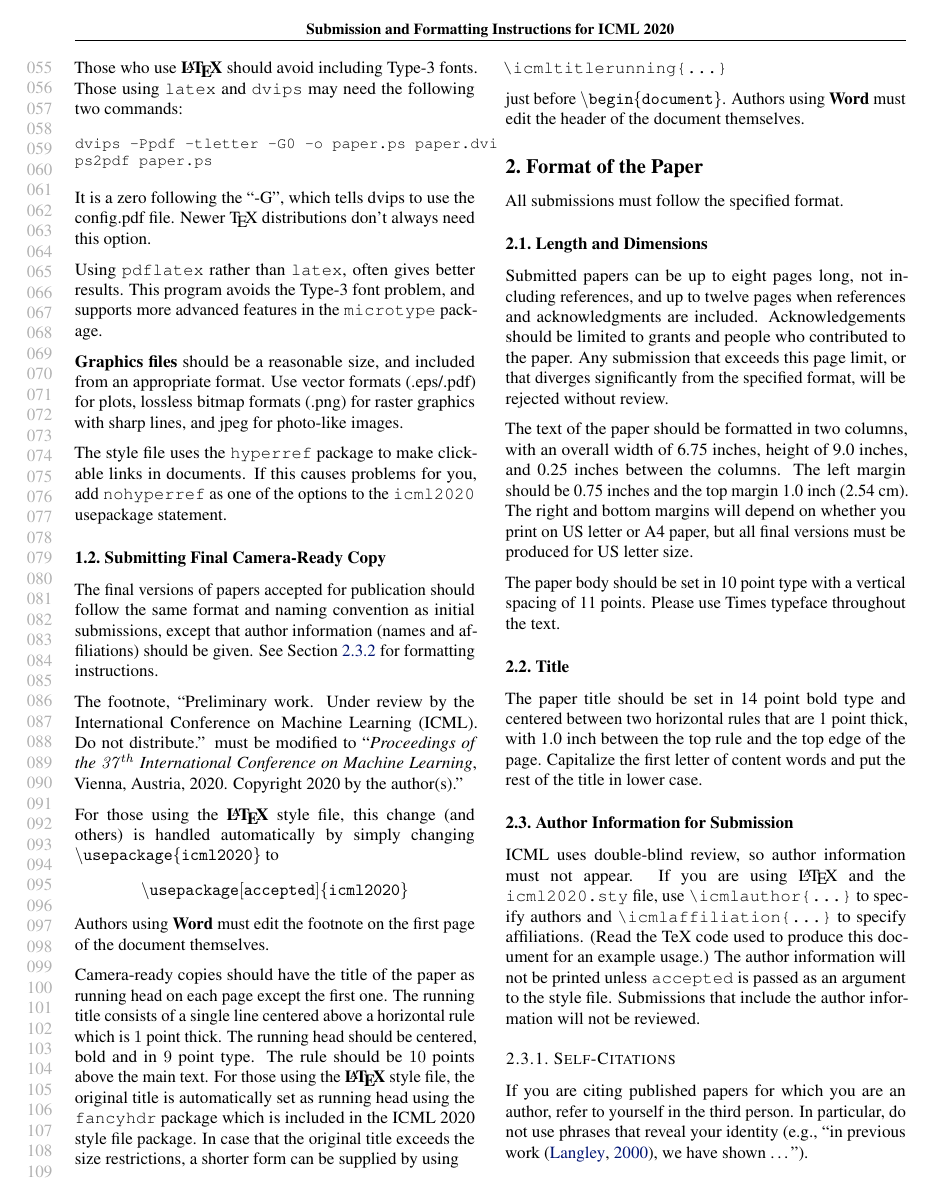
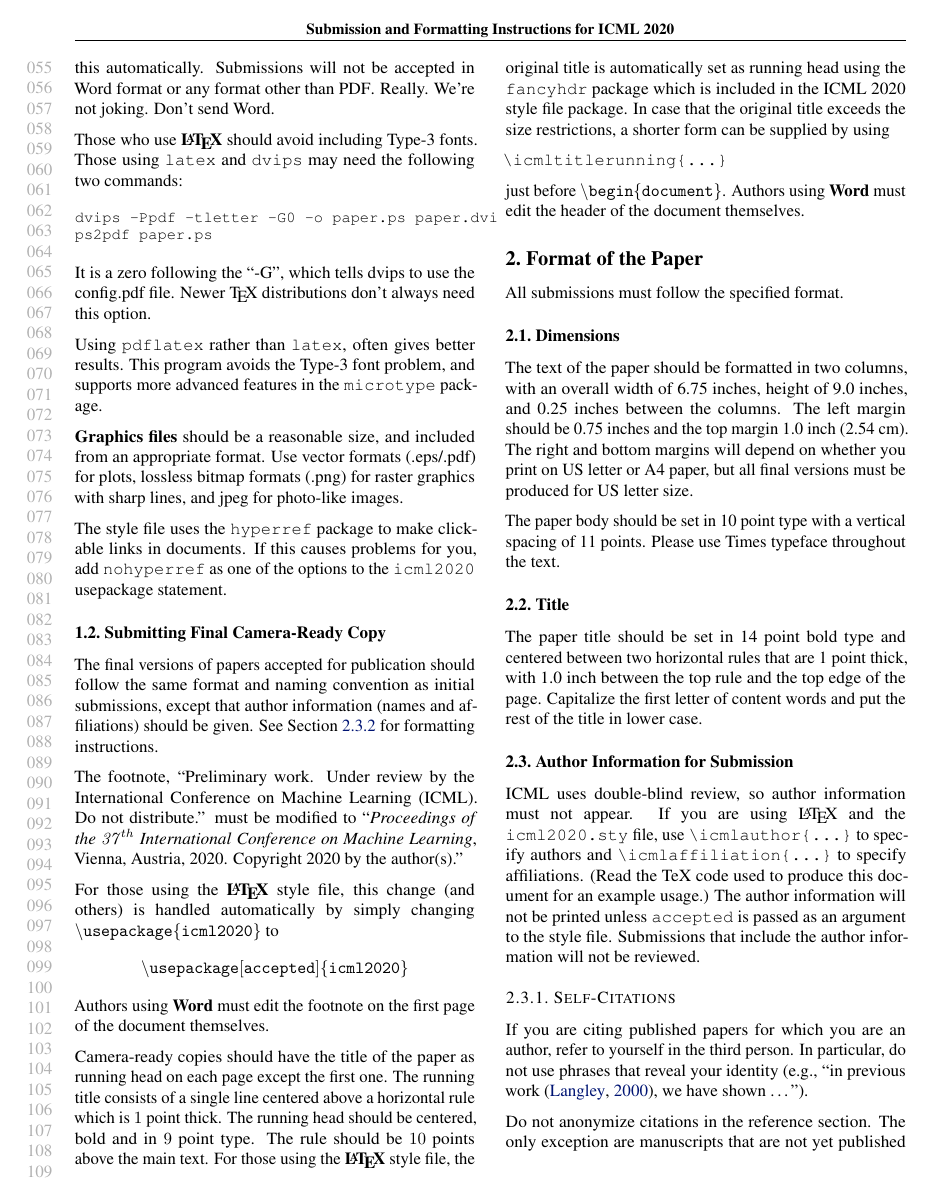
Before and after one commit to UBC-Stat-ML/icml_styles, a LaTeX problem sheet (icml2020_style/example_paper.tex): page 2 of 5. Compiled offline with pdfLaTeX.

Commit message:
Changed page limits for 2020, reproducibility section, remove duplicate info

```diff
--- a/icml2020_style/example_paper.tex
+++ b/icml2020_style/example_paper.tex
@@ -229,13 +229,10 @@ Authors using \textbf{Word} must edit the header of the document themselves.
 
 All submissions must follow the specified format.
 
-\subsection{Length and Dimensions}
+\subsection{Dimensions}
 
-Submitted papers can be up to eight pages long, not including references, and up to twelve pages when references and acknowledgments are included.
-Acknowledgements should be limited to grants and people who contributed to the paper.
-Any submission that exceeds
-this page limit, or that diverges significantly from the specified format,
-will be rejected without review.
+
+
 
 The text of the paper should be formatted in two columns, with an
 overall width of 6.75~inches, height of 9.0~inches, and 0.25~inches
```
Also changed, not shown: icml2020_style/example_paper.tex (8 more changed lines).
